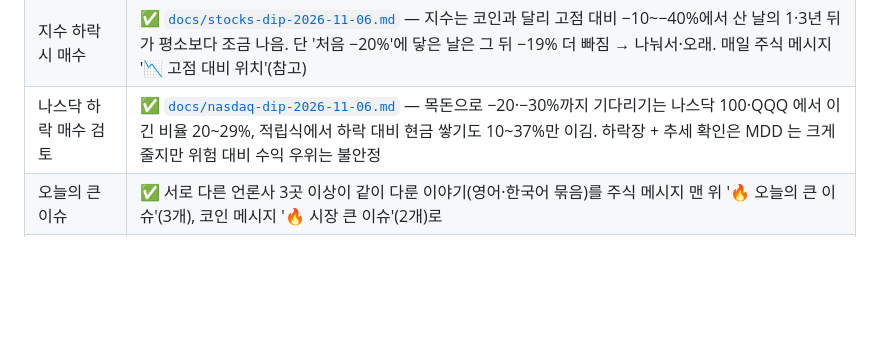
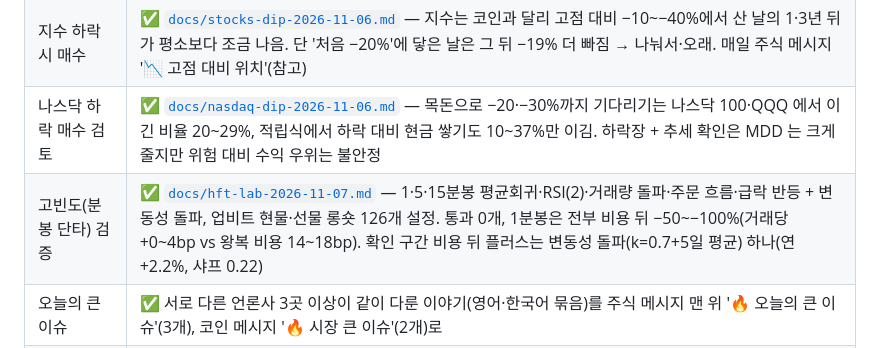
Before and after one commit to sunghyunkim369-afk/claude, a Markdown page: coin-quant/README.md, the part around the change. Drawn GitHub-style; blank space fills up the shorter version.

```diff
--- a/coin-quant/README.md
+++ b/coin-quant/README.md
@@ -34,6 +34,7 @@
 | 차트 + 가치·온체인, 주봉, 큰 사건 | ✅ [`docs/combo-study-2026-11-03.md`](docs/combo-study-2026-11-03.md) — 주봉은 나쁨(샤프 1.19 vs 1.73). 큰 사건 8번 중 6번은 이미 현금이었음. MVRV·거래소 유입·활성 주소 규칙 6개 모두 공식보다 낫지 않음 |
 | 지수 하락 시 매수 | ✅ [`docs/stocks-dip-2026-11-06.md`](docs/stocks-dip-2026-11-06.md) — 지수는 코인과 달리 고점 대비 −10~−40%에서 산 날의 1·3년 뒤가 평소보다 조금 나음. 단 '처음 −20%'에 닿은 날은 그 뒤 −19% 더 빠짐 → 나눠서·오래. 매일 주식 메시지 '📉 고점 대비 위치'(참고) |
 | 나스닥 하락 매수 검토 | ✅ [`docs/nasdaq-dip-2026-11-06.md`](docs/nasdaq-dip-2026-11-06.md) — 목돈으로 −20·−30%까지 기다리기는 나스닥 100·QQQ 에서 이긴 비율 20~29%, 적립식에서 하락 대비 현금 쌓기도 10~37%만 이김. 하락장 + 추세 확인은 MDD 는 크게 줄지만 위험 대비 수익 우위는 불안정 |
+| 고빈도(분봉 단타) 검증 | ✅ [`docs/hft-lab-2026-11-07.md`](docs/hft-lab-2026-11-07.md) — 1·5·15분봉 평균회귀·RSI(2)·거래량 돌파·주문 흐름·급락 반등 + 변동성 돌파, 업비트 현물·선물 롱숏 126개 설정. 통과 0개, 1분봉은 전부 비용 뒤 −50~−100%(거래당 +0~4bp vs 왕복 비용 14~18bp). 확인 구간 비용 뒤 플러스는 변동성 돌파(k=0.7+5일 평균) 하나(연 +2.2%, 샤프 0.22) |
 | 오늘의 큰 이슈 | ✅ 서로 다른 언론사 3곳 이상이 같이 다룬 이야기(영어·한국어 묶음)를 주식 메시지 맨 위 '🔥 오늘의 큰 이슈'(3개), 코인 메시지 '🔥 시장 큰 이슈'(2개)로 |
 | 매일 메시지 구성 | 맨 위 '✅ 오늘 할 일'(매수 / 보유만 / 갖고 있으면 매도, 다음 신호까지 거리, 오늘 일정·실적) → 시황 → 신호 → 참고 정보 → 뉴스. `ANTHROPIC_API_KEY`(선택)가 있으면 뉴스를 한국어 '오늘의 핵심'으로 AI 요약, 주식 메시지에 오선 라이브 최신 영상 |
 | 리포트·내 판단·주문·예약 실행 | ✅ 동작 (공식이 임시라 추천도 임시) |
```
Also changed, not shown: coin-quant/docs/hft-lab-2026-11-07.md (added, +63 -0 lines).
